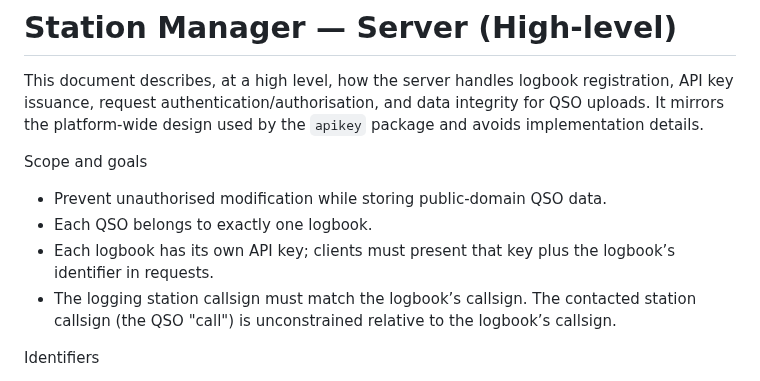
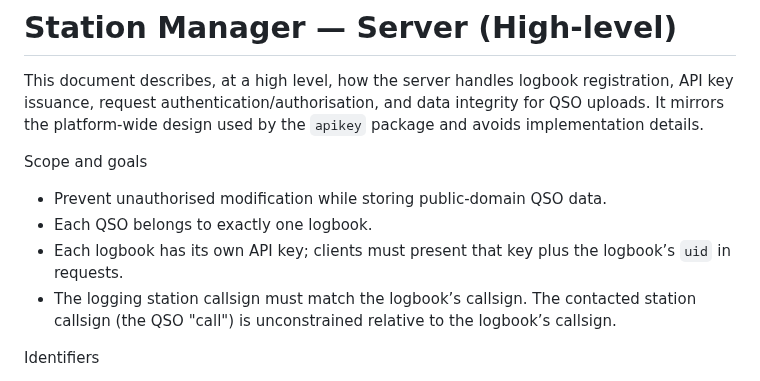
Before and after one commit to Station-Manager/server, a Markdown page: README.md, the part around the change. GitHub-like rendering.

Commit message:
Update .gitignore and refine README wording
Added new patterns to `.gitignore` to exclude Copilot files, logs, and tool-related artifacts. Updated the README for clarity by replacing "identifier" with `uid` to better align with terminology usage.

```diff
--- a/README.md
+++ b/README.md
@@ -5,7 +5,7 @@ This document describes, at a high level, how the server handles logbook registr
 Scope and goals
 - Prevent unauthorised modification while storing public‑domain QSO data.
 - Each QSO belongs to exactly one logbook.
-- Each logbook has its own API key; clients must present that key plus the logbook’s identifier in requests.
+- Each logbook has its own API key; clients must present that key plus the logbook’s `uid` in requests.
 - The logging station callsign must match the logbook’s callsign. The contacted station callsign (the QSO "call") is unconstrained relative to the logbook’s callsign.
 
 Identifiers
```
